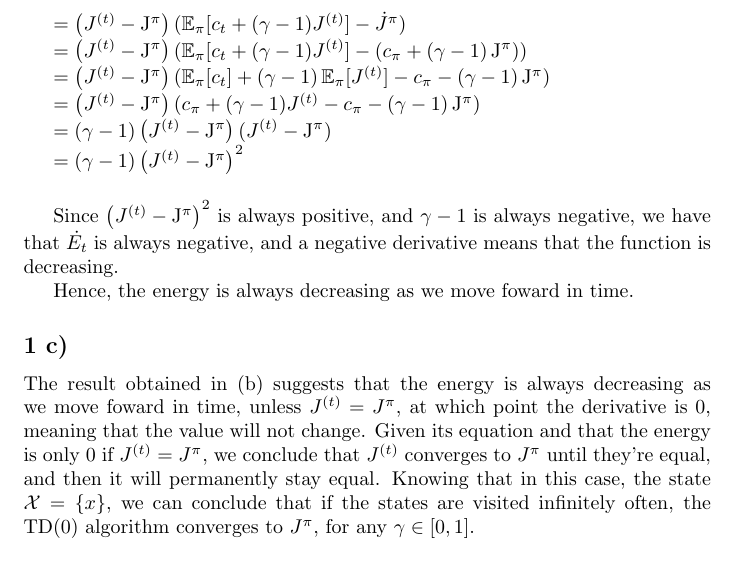
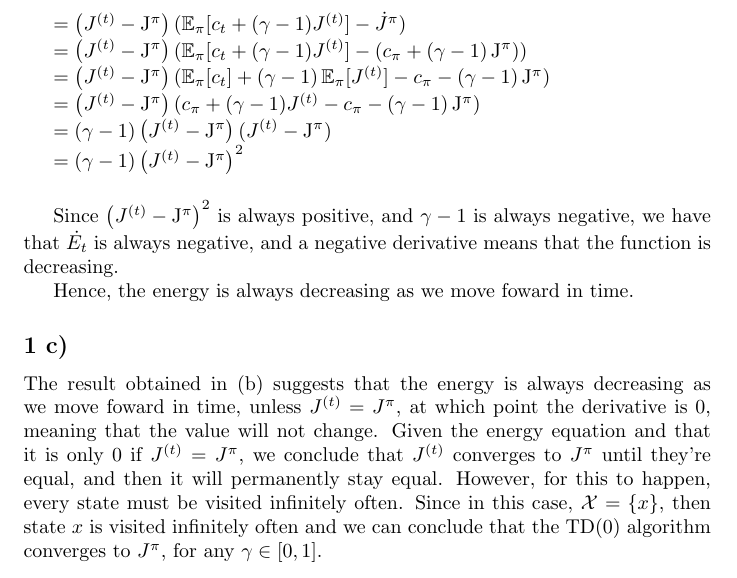
Before and after one commit to SebastiaoCarvalho/padi, a LaTeX problem sheet (hw4/hw4.tex): part of page 2 of 2, cut so that both start at the same text. Compiled offline with pdfLaTeX.

Commit message:
small fixes to (c) hw4

```diff
--- a/hw4/hw4.tex
+++ b/hw4/hw4.tex
@@ -91,9 +91,10 @@ Hence, the energy is always decreasing as we move foward in time.
 
 The result obtained in (b) suggests that the energy is always decreasing as we move foward in time, unless $J^{(t)} = J^{\pi}$,
 at which point the derivative is 0, meaning that the value will not change.
-Given its equation and that the energy is only 0 if $J^{(t)} = J^{\pi}$, we conclude that $J^{(t)}$ converges to $J^{\pi}$
+Given the energy equation and that it is only 0 if $J^{(t)} = J^{\pi}$, we conclude that $J^{(t)}$ converges to $J^{\pi}$
 until they're equal, and then it will permanently stay equal.
-Knowing that in this case, the state $\mathcal{X} = \{x\}$, we can conclude that if the states are visited infinitely often,
-the TD(0) algorithm converges to $J^{\pi}$, for any $\gamma \in [0, 1]$.
+However, for this to happen, every state must be visited infinitely often. Since in this case, $\mathcal{X} = \{x\}$,
+then state $x$ is visited infinitely often and we can conclude
+that the TD(0) algorithm converges to $J^{\pi}$, for any $\gamma \in [0, 1]$.
 
 \end{document}
```
Also changed, not shown: hw4/hw4.pdf.
